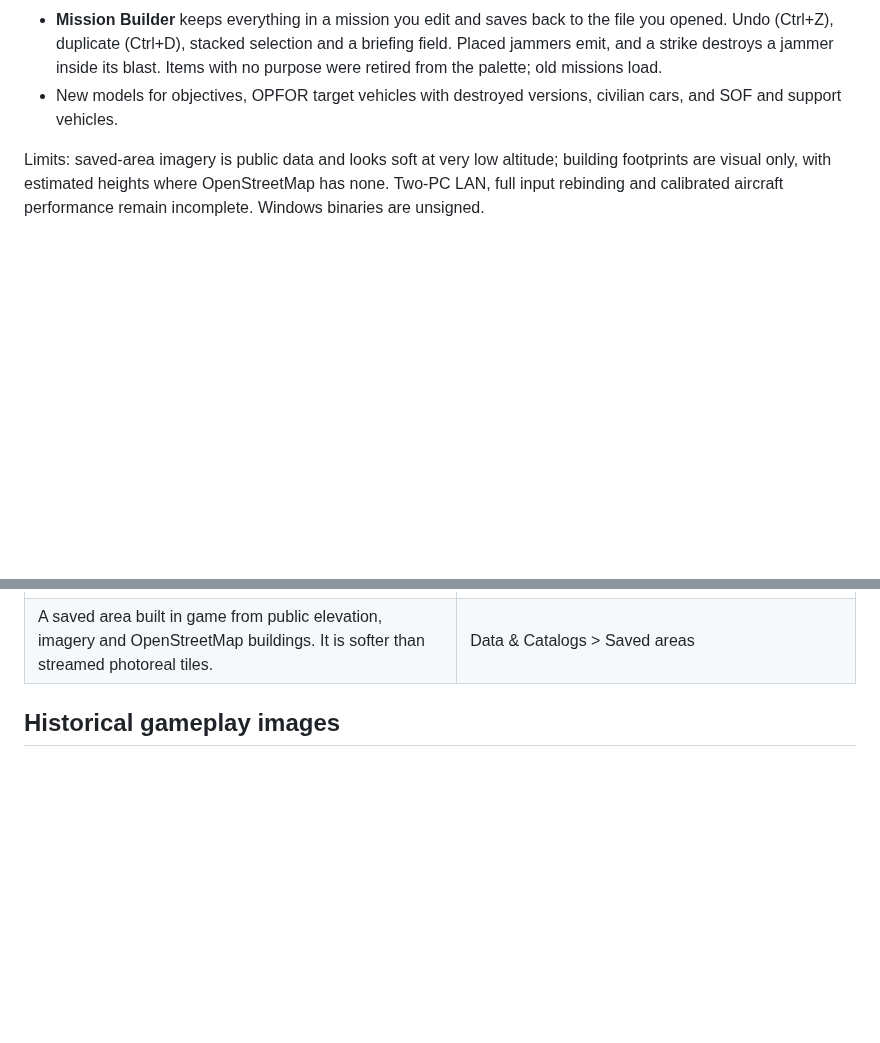
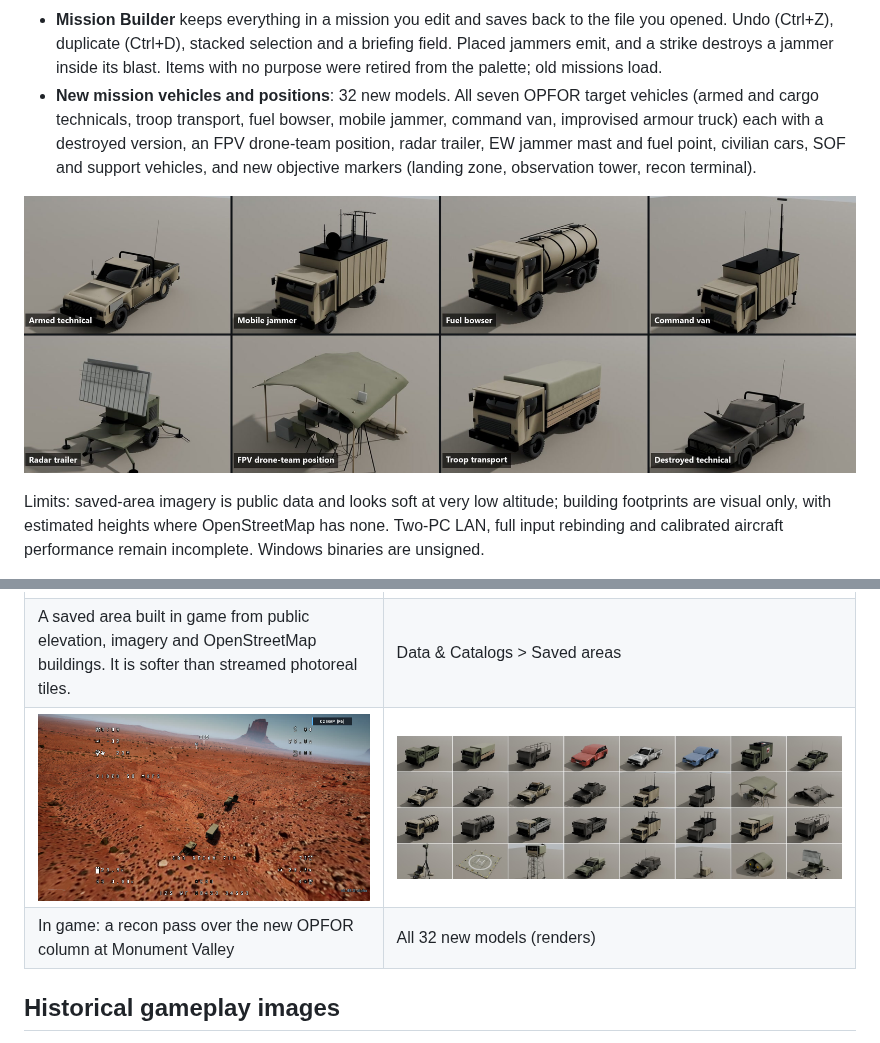
Before and after one commit to nbschultz97/kestrel, a Markdown page: README.md, 2 parts joined by grey strips. Rendered like a GitHub page; pictures changed too: media/v0.45/kestrel-v045-all-models.jpg (added), media/v0.45/kestrel-v045-mission-vehicles.jpg (added), media/v0.45/kestrel-v045-recon-pass.jpg (added); blank space fills up the shorter version.

Commit message:
v0.45.0: highlight the 32 new mission models

```diff
--- a/README.md
+++ b/README.md
@@ -40,8 +40,14 @@ package checks and remaining acceptance limits.
   the file you opened. Undo (Ctrl+Z), duplicate (Ctrl+D), stacked selection and a
   briefing field. Placed jammers emit, and a strike destroys a jammer inside its
   blast. Items with no purpose were retired from the palette; old missions load.
-- New models for objectives, OPFOR target vehicles with destroyed versions,
-  civilian cars, and SOF and support vehicles.
+- **New mission vehicles and positions**: 32 new models. All seven OPFOR target
+  vehicles (armed and cargo technicals, troop transport, fuel bowser, mobile
+  jammer, command van, improvised armour truck) each with a destroyed version,
+  an FPV drone-team position, radar trailer, EW jammer mast and fuel point,
+  civilian cars, SOF and support vehicles, and new objective markers (landing
+  zone, observation tower, recon terminal).
+
+![New OPFOR and mission models in KESTREL v0.45](media/v0.45/kestrel-v045-mission-vehicles.jpg)
 
 Limits: saved-area imagery is public data and looks soft at very low altitude;
 building footprints are visual only, with estimated heights where OpenStreetMap
@@ -116,6 +122,8 @@ All images below were captured from the published v0.45.0 package.
 | Photoreal city, 1080p | Canyon pass, 1080p |
 | ![Offline saved area built from public data](media/v0.45/kestrel-v045-saved-area.jpg) | ![Saved areas in Data & Catalogs](media/v0.45/kestrel-saved-areas.png) |
 | A saved area built in game from public elevation, imagery and OpenStreetMap buildings. It is softer than streamed photoreal tiles. | Data & Catalogs > Saved areas |
+| ![Recon pass over the new OPFOR column](media/v0.45/kestrel-v045-recon-pass.jpg) | ![All 32 new v0.45 models](media/v0.45/kestrel-v045-all-models.jpg) |
+| In game: a recon pass over the new OPFOR column at Monument Valley | All 32 new models (renders) |
 
 ## Historical gameplay images
 
```
Also changed, not shown: CHANGELOG.md (+6 -2 lines), FEATURES.md (+4 -2 lines).
